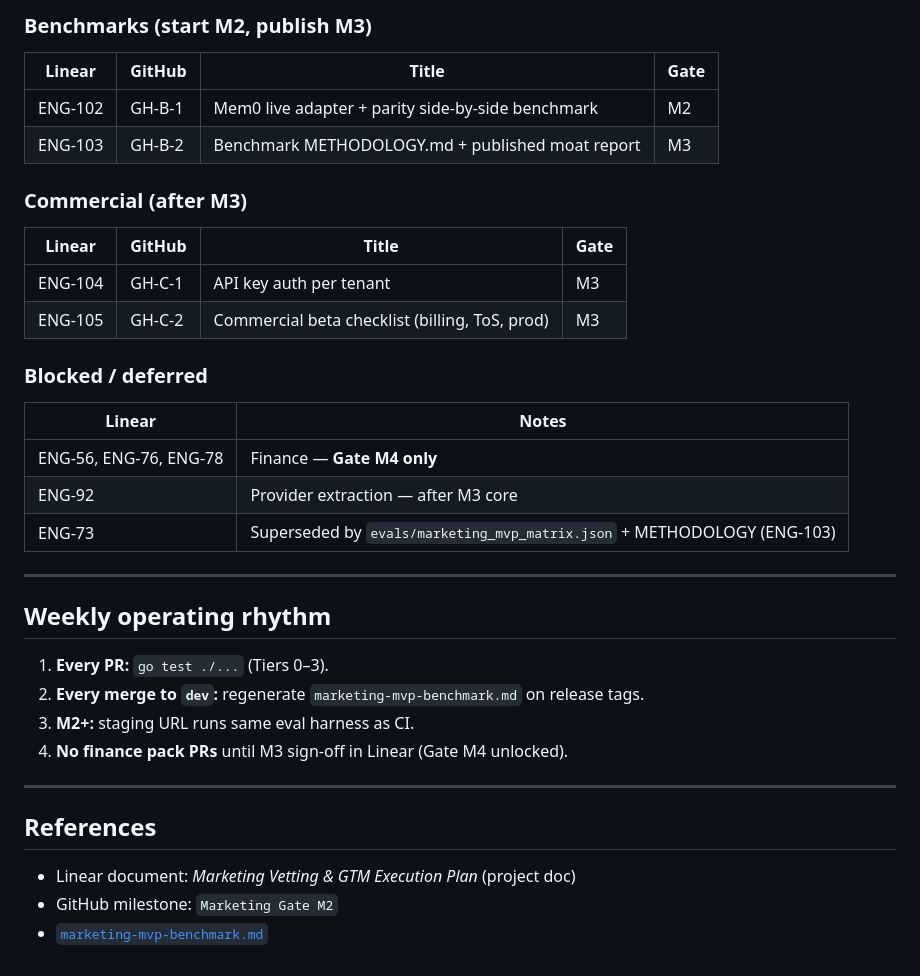
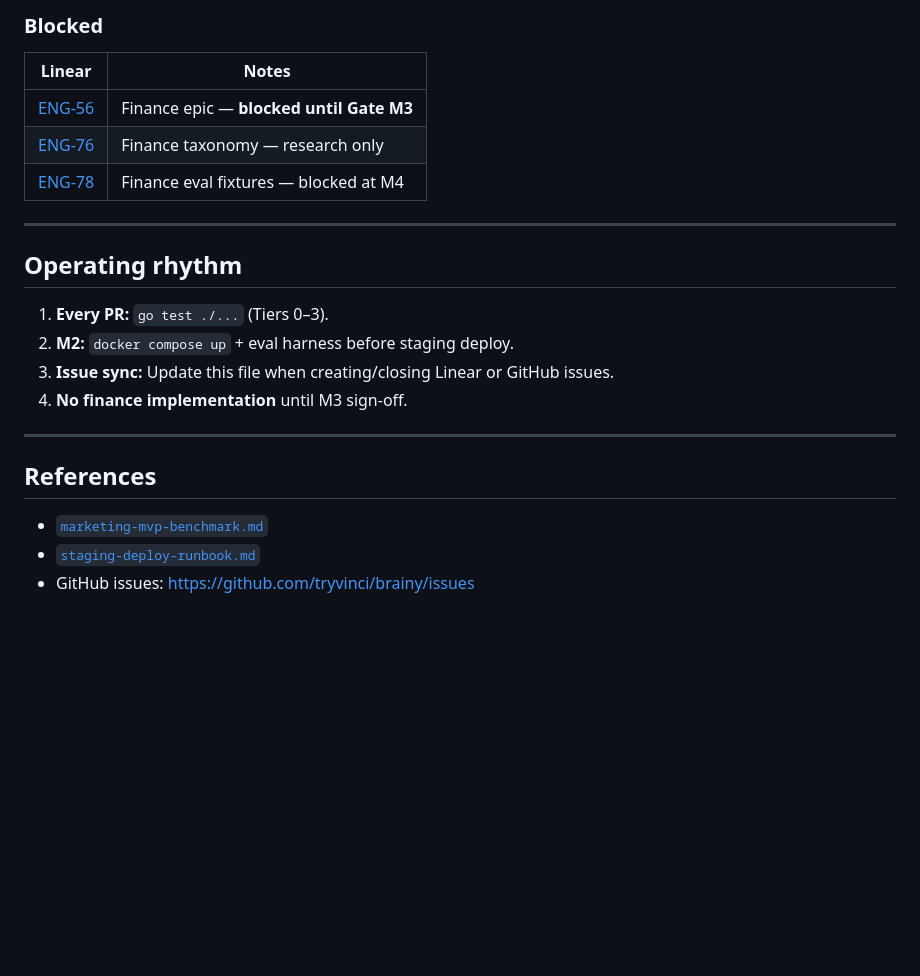
Before and after one commit to tryvinci/brainy, a Markdown page: docs/vertical/execution-plan.md, the part around one of its changes. GitHub-like rendering; blank space fills up the shorter version.

```diff
--- a/docs/vertical/execution-plan.md
+++ b/docs/vertical/execution-plan.md
@@ -59,39 +65,25 @@ Update this table when issues are created or closed. GitHub is the doc source of
 
-### Benchmarks (start M2, publish M3)
-
-| Linear | GitHub | Title | Gate |
-| --- | --- | --- | --- |
-| ENG-102 | GH-B-1 | Mem0 live adapter + parity side-by-side benchmark | M2 |
-| ENG-103 | GH-B-2 | Benchmark METHODOLOGY.md + published moat report | M3 |
-
-### Commercial (after M3)
-
-| Linear | GitHub | Title | Gate |
-| --- | --- | --- | --- |
-| ENG-104 | GH-C-1 | API key auth per tenant | M3 |
-| ENG-105 | GH-C-2 | Commercial beta checklist (billing, ToS, prod) | M3 |
-
-### Blocked / deferred
+### Blocked
 
 | Linear | Notes |
 | --- | --- |
-| ENG-56, ENG-76, ENG-78 | Finance — **Gate M4 only** |
-| ENG-92 | Provider extraction — after M3 core |
-| ENG-73 | Superseded by `evals/marketing_mvp_matrix.json` + METHODOLOGY (ENG-103) |
+| [ENG-56](https://linear.app/engramhq/issue/ENG-56) | Finance epic — **blocked until Gate M3** |
+| [ENG-76](https://linear.app/engramhq/issue/ENG-76) | Finance taxonomy — research only |
+| [ENG-78](https://linear.app/engramhq/issue/ENG-78) | Finance eval fixtures — blocked at M4 |
 
 ---
 
-## Weekly operating rhythm
+## Operating rhythm
 
 1. **Every PR:** `go test ./...` (Tiers 0–3).
-2. **Every merge to `dev`:** regenerate `marketing-mvp-benchmark.md` on release tags.
-3. **M2+:** staging URL runs same eval harness as CI.
-4. **No finance pack PRs** until M3 sign-off in Linear (Gate M4 unlocked).
+2. **M2:** `docker compose up` + eval harness before staging deploy.
+3. **Issue sync:** Update this file when creating/closing Linear or GitHub issues.
+4. **No finance implementation** until M3 sign-off.
 
 ---
 
 ## References
 
-- Linear document: *Marketing Vetting & GTM Execution Plan* (project doc)
-- GitHub milestone: `Marketing Gate M2`
 - [`marketing-mvp-benchmark.md`](./marketing-mvp-benchmark.md)
+- [`staging-deploy-runbook.md`](../staging-deploy-runbook.md)
+- GitHub issues: https://github.com/tryvinci/brainy/issues
```
Also changed, not shown: other parts of docs/vertical/execution-plan.md (+44 -38 lines).
